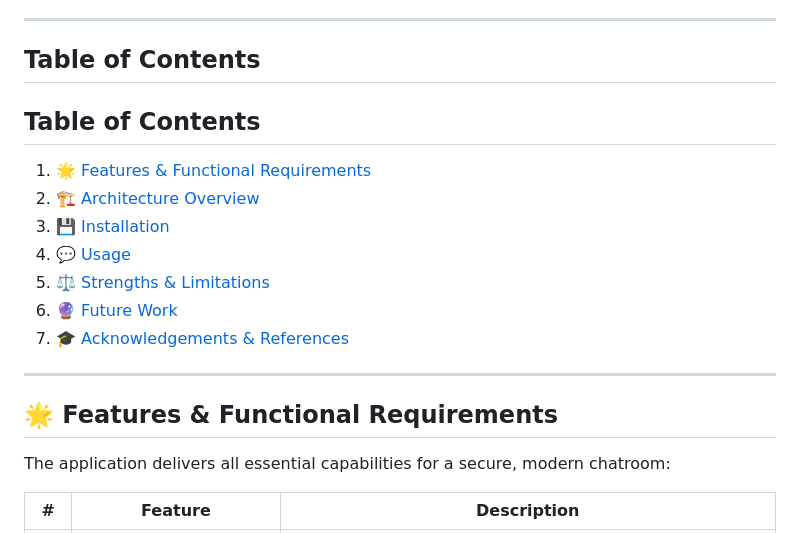
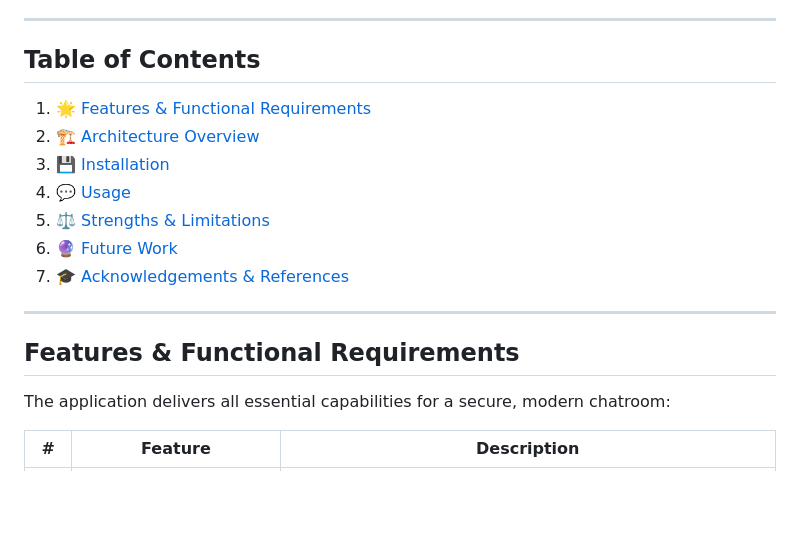
Before and after one commit to ddutjnrevenge-universe/fuv-chatroom, a Markdown page: README.md, the part around one of its changes. GitHub-like rendering; blank space fills up the shorter version.

```diff
--- a/README.md
+++ b/README.md
@@ -7,8 +7,6 @@ A secure, multi-user real-time chatroom application built with Python, featuring
 ---
 
 ## Table of Contents
-## Table of Contents
-
 1. 🌟 [Features & Functional Requirements](#features--functional-requirements)
 2. 🏗️ [Architecture Overview](#architecture-overview)
 3. 💾 [Installation](#installation)
@@ -19,7 +17,7 @@ A secure, multi-user real-time chatroom application built with Python, featuring
 
 ---
 
-## 🌟 Features & Functional Requirements
+## Features & Functional Requirements
 
 The application delivers all essential capabilities for a secure, modern chatroom:
 
```
Also changed, not shown: other parts of README.md (+4 -4 lines).
